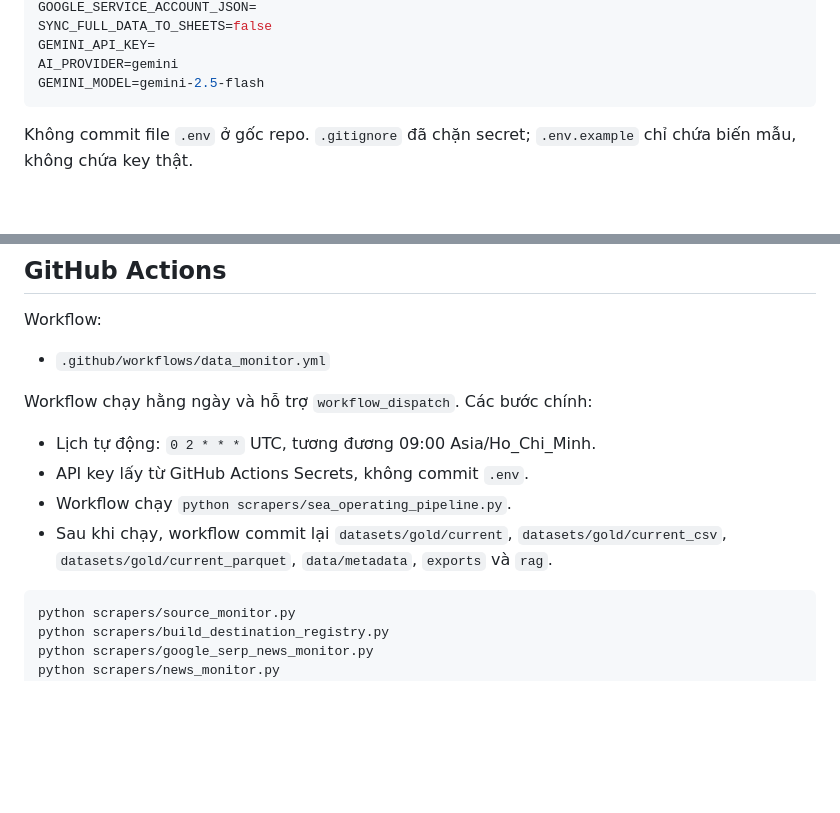
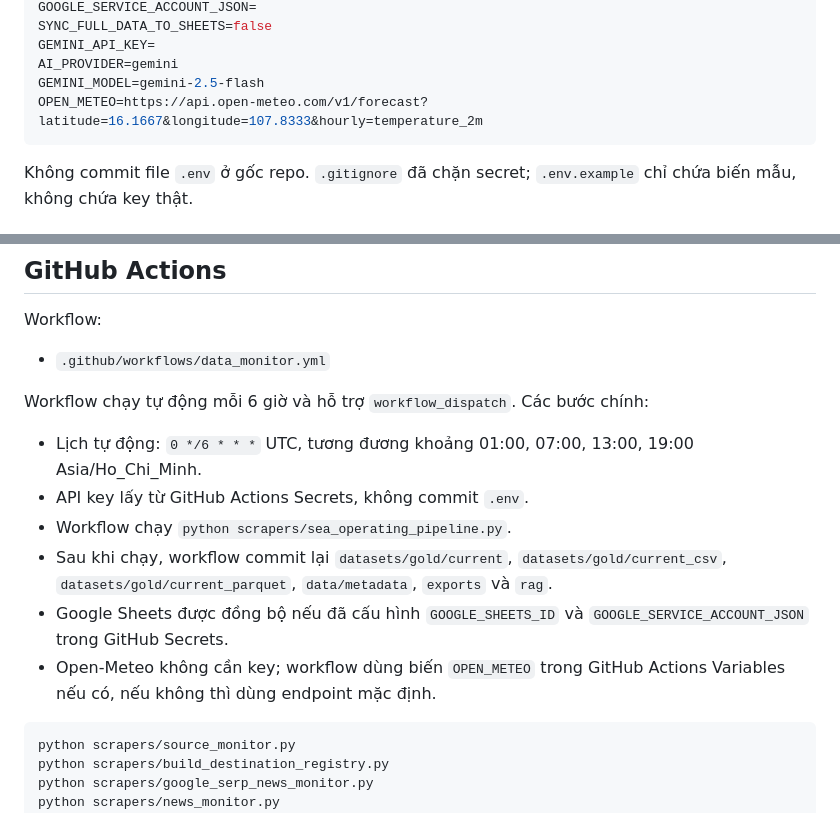
Before and after one commit to Quyennrose/SEA, a Markdown page: README.md, 2 parts joined by grey strips. Drawn GitHub-style; blank space fills up the shorter version.

Commit message:
docs: update SEA automation README

````diff
--- a/README.md
+++ b/README.md
@@ -245,6 +245,7 @@ SYNC_FULL_DATA_TO_SHEETS=false
 GEMINI_API_KEY=
 AI_PROVIDER=gemini
 GEMINI_MODEL=gemini-2.5-flash
+OPEN_METEO=https://api.open-meteo.com/v1/forecast?latitude=16.1667&longitude=107.8333&hourly=temperature_2m
 ```
 
 Không commit file `.env` ở gốc repo. `.gitignore` đã chặn secret; `.env.example` chỉ chứa biến mẫu, không chứa key thật.
@@ -476,12 +477,14 @@ Workflow:
 
 - `.github/workflows/data_monitor.yml`
 
-Workflow chạy hằng ngày và hỗ trợ `workflow_dispatch`. Các bước chính:
+Workflow chạy tự động mỗi 6 giờ và hỗ trợ `workflow_dispatch`. Các bước chính:
 
-- Lịch tự động: `0 2 * * *` UTC, tương đương 09:00 Asia/Ho_Chi_Minh.
+- Lịch tự động: `0 */6 * * *` UTC, tương đương khoảng 01:00, 07:00, 13:00, 19:00 Asia/Ho_Chi_Minh.
 - API key lấy từ GitHub Actions Secrets, không commit `.env`.
 - Workflow chạy `python scrapers/sea_operating_pipeline.py`.
 - Sau khi chạy, workflow commit lại `datasets/gold/current`, `datasets/gold/current_csv`, `datasets/gold/current_parquet`, `data/metadata`, `exports` và `rag`.
+- Google Sheets được đồng bộ nếu đã cấu hình `GOOGLE_SHEETS_ID` và `GOOGLE_SERVICE_ACCOUNT_JSON` trong GitHub Secrets.
+- Open-Meteo không cần key; workflow dùng biến `OPEN_METEO` trong GitHub Actions Variables nếu có, nếu không thì dùng endpoint mặc định.
 
 ```powershell
 python scrapers/source_monitor.py
````
